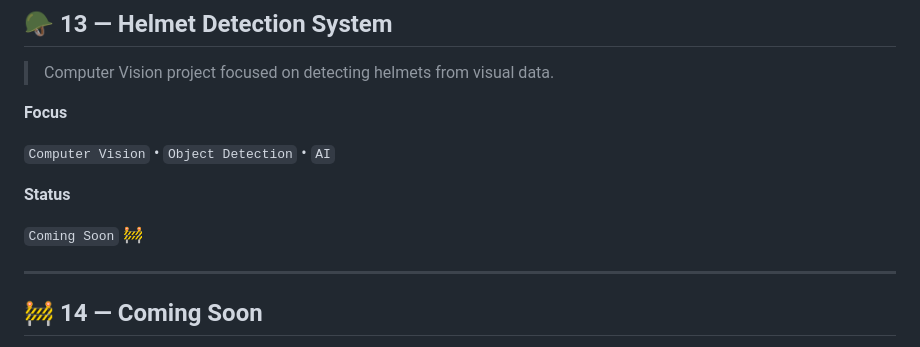
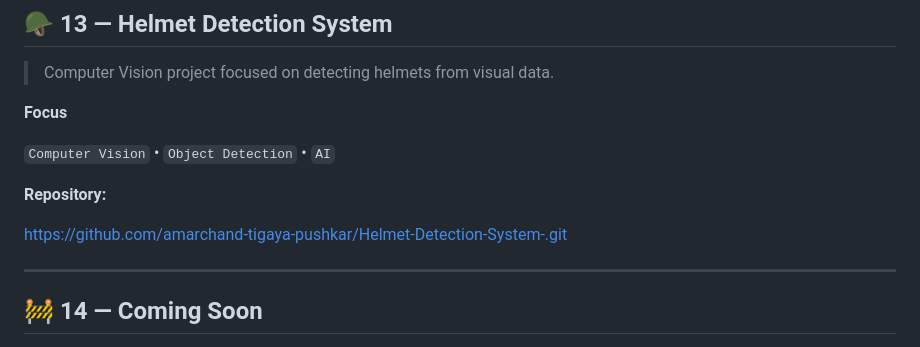
Before and after one commit to amarchand-tigaya-pushkar/amarchand-tigaya-pushkar, a Markdown page: README.md, the part around the change. Drawn GitHub-style.

Commit message:
Revise repository status and add GitHub link
Updated repository status and link in README.

```diff
--- a/README.md
+++ b/README.md
@@ -385,9 +385,9 @@ https://github.com/amarchand-tigaya-pushkar/Human-Action-Recognition.git
 
 `Computer Vision` • `Object Detection` • `AI`
 
-**Status**
+**Repository:**
 
-`Coming Soon` 🚧
+https://github.com/amarchand-tigaya-pushkar/Helmet-Detection-System-.git
 
 ---
 
```
